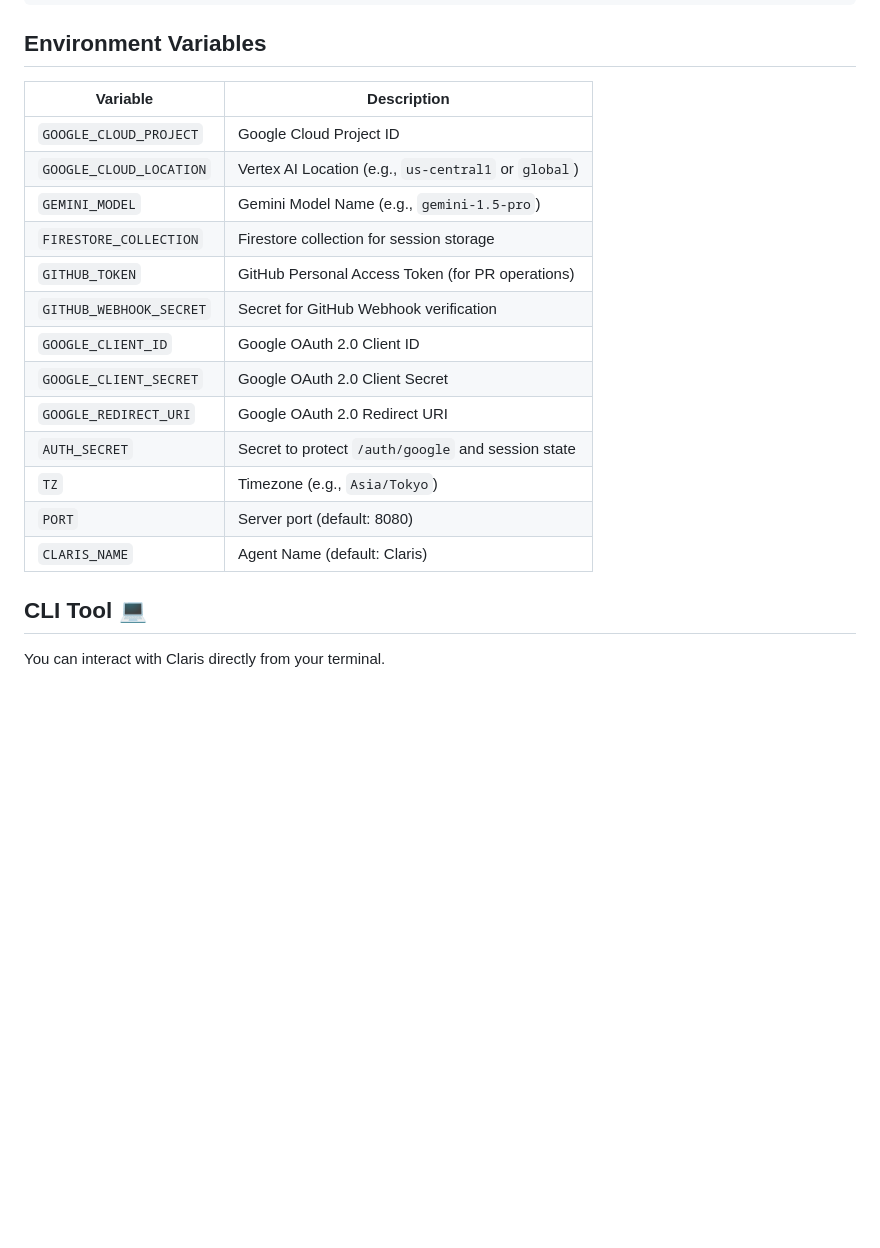
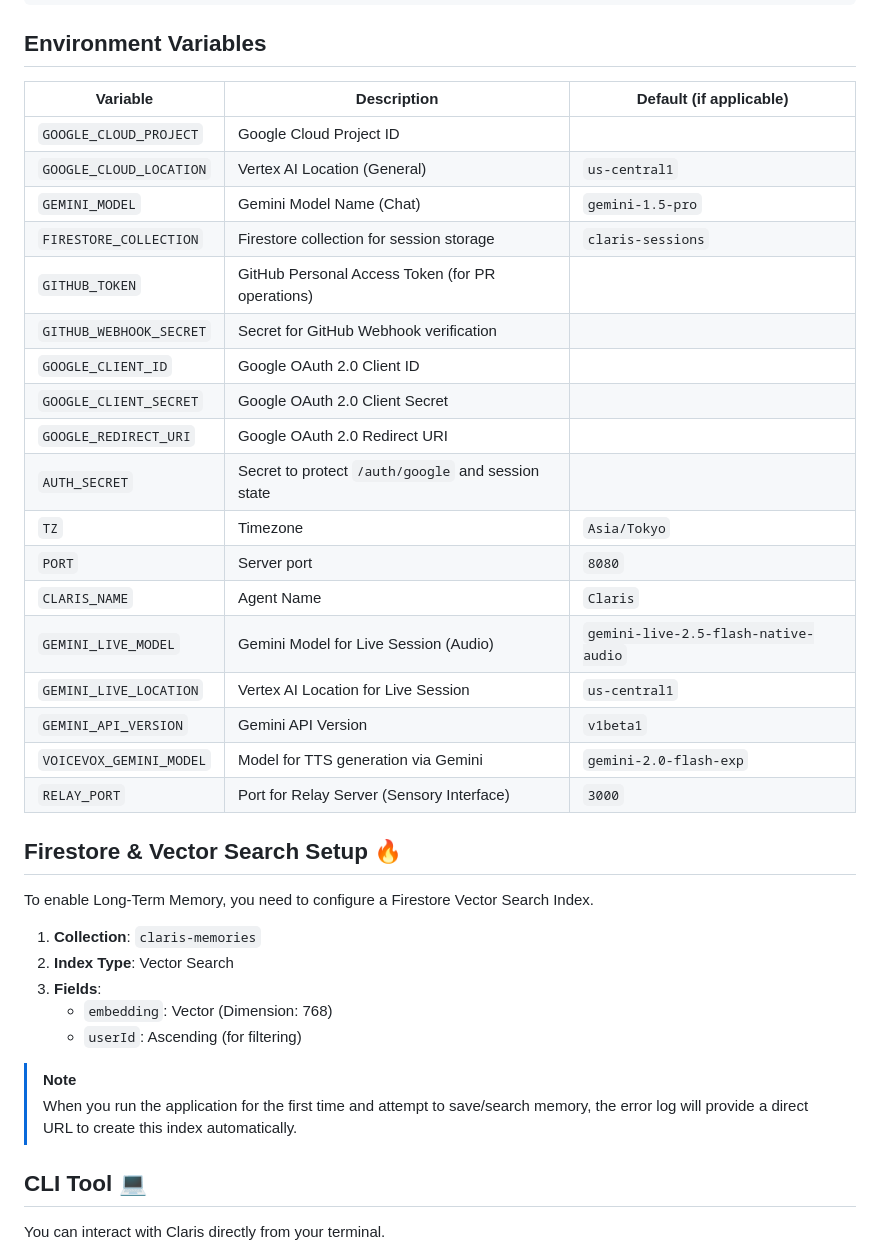
Before and after one commit to blacpans/claris, a Markdown page: README.md, the part around the change. Rendered like a GitHub page; blank space fills up the shorter version.

```diff
--- a/README.md
+++ b/README.md
@@ -67,21 +67,39 @@ npm run dev
 
 ## Environment Variables
 
-| Variable | Description |
-|----------|-------------|
-| `GOOGLE_CLOUD_PROJECT` | Google Cloud Project ID |
-| `GOOGLE_CLOUD_LOCATION` | Vertex AI Location (e.g., `us-central1` or `global`) |
-| `GEMINI_MODEL` | Gemini Model Name (e.g., `gemini-1.5-pro`) |
-| `FIRESTORE_COLLECTION` | Firestore collection for session storage |
-| `GITHUB_TOKEN` | GitHub Personal Access Token (for PR operations) |
-| `GITHUB_WEBHOOK_SECRET` | Secret for GitHub Webhook verification |
-| `GOOGLE_CLIENT_ID` | Google OAuth 2.0 Client ID |
-| `GOOGLE_CLIENT_SECRET` | Google OAuth 2.0 Client Secret |
-| `GOOGLE_REDIRECT_URI` | Google OAuth 2.0 Redirect URI |
-| `AUTH_SECRET` | Secret to protect `/auth/google` and session state |
-| `TZ` | Timezone (e.g., `Asia/Tokyo`) |
-| `PORT` | Server port (default: 8080) |
-| `CLARIS_NAME` | Agent Name (default: Claris) |
+| Variable | Description | Default (if applicable) |
+|----------|-------------|-------------------------|
+| `GOOGLE_CLOUD_PROJECT` | Google Cloud Project ID | |
+| `GOOGLE_CLOUD_LOCATION` | Vertex AI Location (General) | `us-central1` |
+| `GEMINI_MODEL` | Gemini Model Name (Chat) | `gemini-1.5-pro` |
+| `FIRESTORE_COLLECTION` | Firestore collection for session storage | `claris-sessions` |
+| `GITHUB_TOKEN` | GitHub Personal Access Token (for PR operations) | |
+| `GITHUB_WEBHOOK_SECRET` | Secret for GitHub Webhook verification | |
+| `GOOGLE_CLIENT_ID` | Google OAuth 2.0 Client ID | |
+| `GOOGLE_CLIENT_SECRET` | Google OAuth 2.0 Client Secret | |
+| `GOOGLE_REDIRECT_URI` | Google OAuth 2.0 Redirect URI | |
+| `AUTH_SECRET` | Secret to protect `/auth/google` and session state | |
+| `TZ` | Timezone | `Asia/Tokyo` |
+| `PORT` | Server port | `8080` |
+| `CLARIS_NAME` | Agent Name | `Claris` |
+| `GEMINI_LIVE_MODEL` | Gemini Model for Live Session (Audio) | `gemini-live-2.5-flash-native-audio` |
+| `GEMINI_LIVE_LOCATION` | Vertex AI Location for Live Session | `us-central1` |
+| `GEMINI_API_VERSION` | Gemini API Version | `v1beta1` |
+| `VOICEVOX_GEMINI_MODEL` | Model for TTS generation via Gemini | `gemini-2.0-flash-exp` |
+| `RELAY_PORT` | Port for Relay Server (Sensory Interface) | `3000` |
+
+## Firestore & Vector Search Setup 🔥
+
+To enable Long-Term Memory, you need to configure a Firestore Vector Search Index.
+
+1.  **Collection**: `claris-memories`
+2.  **Index Type**: Vector Search
+3.  **Fields**:
+    -   `embedding`: Vector (Dimension: 768)
+    -   `userId`: Ascending (for filtering)
+
+> [!NOTE]
+> When you run the application for the first time and attempt to save/search memory, the error log will provide a direct URL to create this index automatically.
 
 ## CLI Tool 💻
 
```
